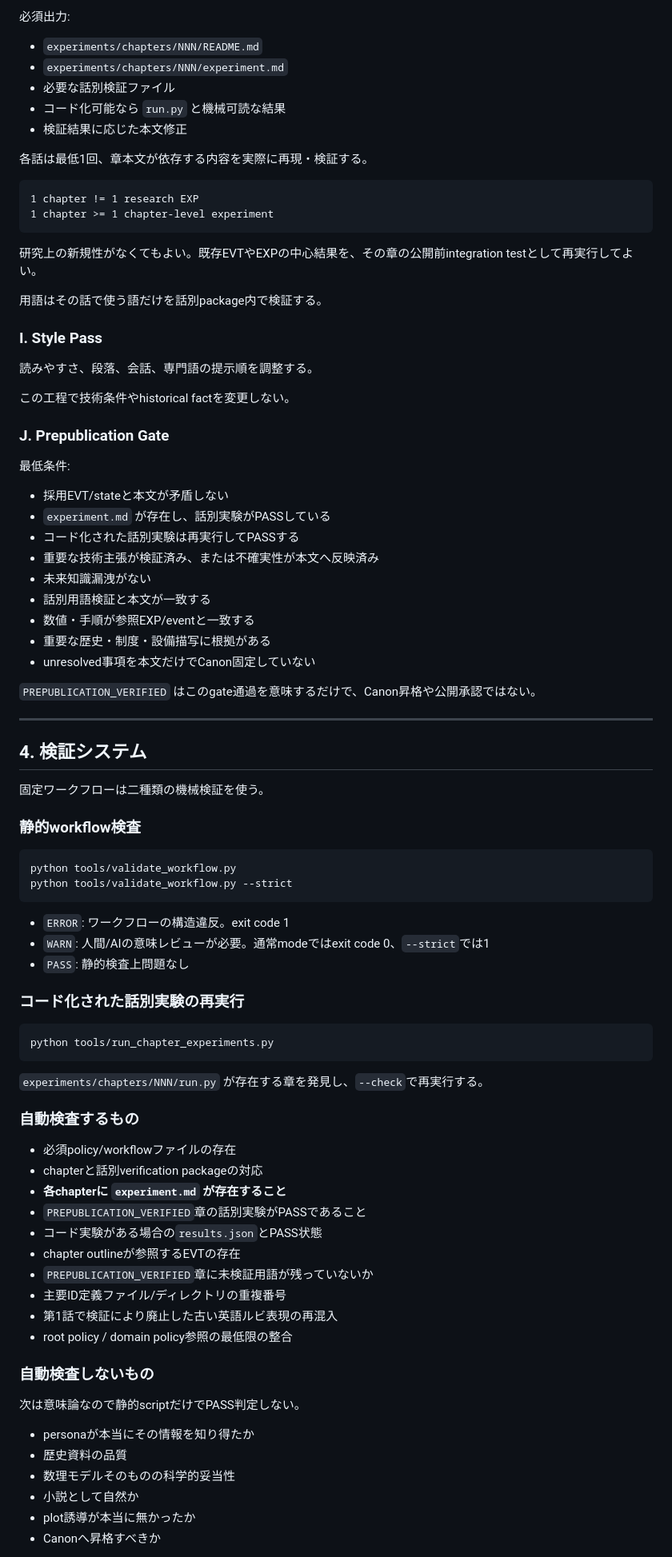
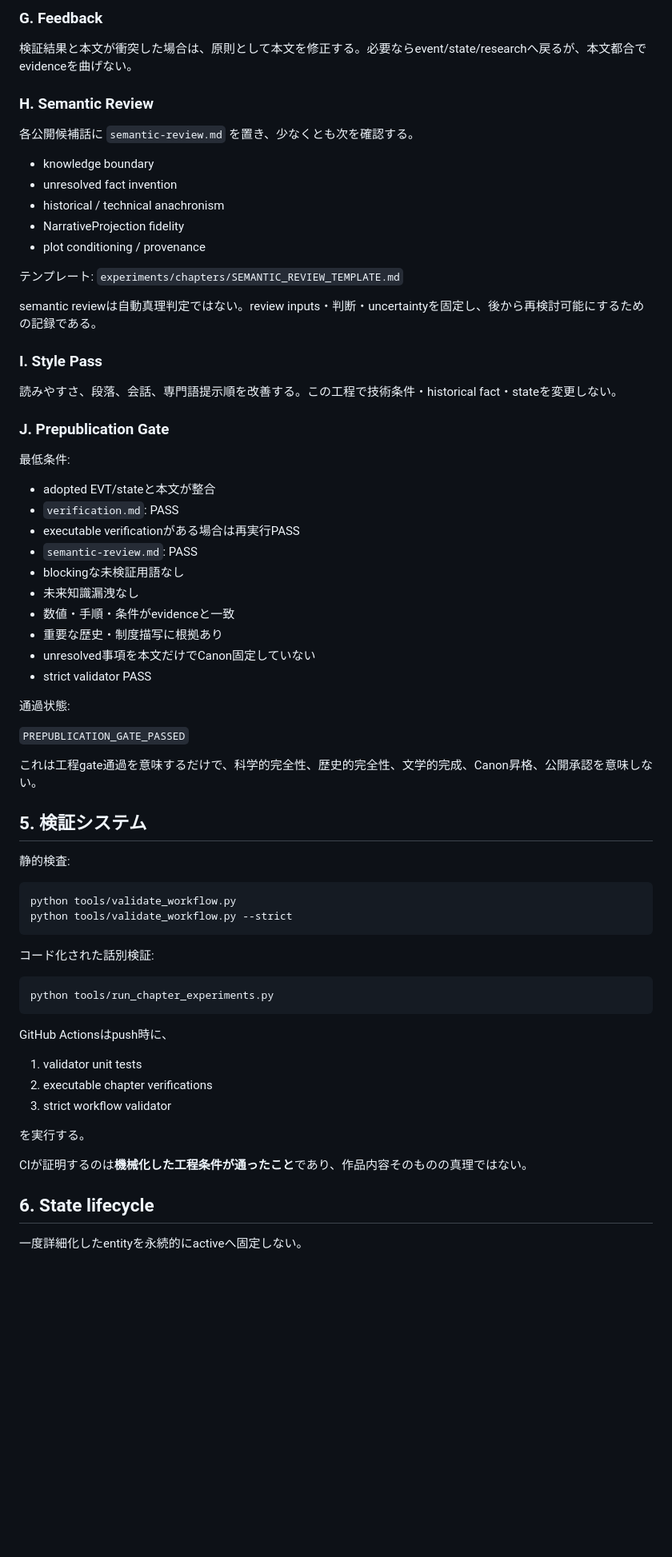
Before and after one commit to Unjuno/tensei-neural-network, a Markdown page: WORKFLOW.md, the part around one of its changes. Shown at 80% size. Rendered like a GitHub page; blank space fills up the shorter version.

Commit message:
固定workflowをMandatory Verification中心へ整理

````diff
--- a/WORKFLOW.md
+++ b/WORKFLOW.md
@@ -137,90 +157,73 @@ K. Human Review
 
-必須出力:
-- `experiments/chapters/NNN/README.md`
-- `experiments/chapters/NNN/experiment.md`
-- 必要な話別検証ファイル
-- コード化可能なら `run.py` と機械可読な結果
-- 検証結果に応じた本文修正
+### G. Feedback
 
-各話は最低1回、章本文が依存する内容を実際に再現・検証する。
+検証結果と本文が衝突した場合は、原則として本文を修正する。必要ならevent/state/researchへ戻るが、本文都合でevidenceを曲げない。
 
-```text
-1 chapter != 1 research EXP
-1 chapter >= 1 chapter-level experiment
-```
+### H. Semantic Review
 
-研究上の新規性がなくてもよい。既存EVTやEXPの中心結果を、その章の公開前integration testとして再実行してよい。
+各公開候補話に `semantic-review.md` を置き、少なくとも次を確認する。
 
-用語はその話で使う語だけを話別package内で検証する。
+- knowledge boundary
+- unresolved fact invention
+- historical / technical anachronism
+- NarrativeProjection fidelity
+- plot conditioning / provenance
+
+テンプレート: `experiments/chapters/SEMANTIC_REVIEW_TEMPLATE.md`
+
+semantic reviewは自動真理判定ではない。review inputs・判断・uncertaintyを固定し、後から再検討可能にするための記録である。
 
 ### I. Style Pass
 
-読みやすさ、段落、会話、専門語の提示順を調整する。
-
-この工程で技術条件やhistorical factを変更しない。
+読みやすさ、段落、会話、専門語提示順を改善する。この工程で技術条件・historical fact・stateを変更しない。
 
 ### J. Prepublication Gate
 
 最低条件:
 
-- 採用EVT/stateと本文が矛盾しない
-- `experiment.md` が存在し、話別実験がPASSしている
-- コード化された話別実験は再実行してPASSする
-- 重要な技術主張が検証済み、または不確実性が本文へ反映済み
-- 未来知識漏洩がない
-- 話別用語検証と本文が一致する
-- 数値・手順が参照EXP/eventと一致する
-- 重要な歴史・制度・設備描写に根拠がある
+- adopted EVT/stateと本文が整合
+- `verification.md`: PASS
+- executable verificationがある場合は再実行PASS
+- `semantic-review.md`: PASS
+- blockingな未検証用語なし
+- 未来知識漏洩なし
+- 数値・手順・条件がevidenceと一致
+- 重要な歴史・制度描写に根拠あり
 - unresolved事項を本文だけでCanon固定していない
+- strict validator PASS
 
-`PREPUBLICATION_VERIFIED` はこのgate通過を意味するだけで、Canon昇格や公開承認ではない。
+通過状態:
 
----
+`PREPUBLICATION_GATE_PASSED`
 
-## 4. 検証システム
+これは工程gate通過を意味するだけで、科学的完全性、歴史的完全性、文学的完成、Canon昇格、公開承認を意味しない。
 
-固定ワークフローは二種類の機械検証を使う。
+## 5. 検証システム
 
-### 静的workflow検査
+静的検査:
 
 ```bash
 python tools/validate_workflow.py
 python tools/validate_workflow.py --strict
 ```
 
-- `ERROR`: ワークフローの構造違反。exit code 1
-- `WARN`: 人間/AIの意味レビューが必要。通常modeではexit code 0、`--strict`では1
-- `PASS`: 静的検査上問題なし
-
-### コード化された話別実験の再実行
+コード化された話別検証:
 
 ```bash
 python tools/run_chapter_experiments.py
 ```
 
-`experiments/chapters/NNN/run.py` が存在する章を発見し、`--check`で再実行する。
+GitHub Actionsはpush時に、
 
-### 自動検査するもの
+1. validator unit tests
+2. executable chapter verifications
+3. strict workflow validator
 
-- 必須policy/workflowファイルの存在
-- chapterと話別verification packageの対応
-- **各chapterに `experiment.md` が存在すること**
-- `PREPUBLICATION_VERIFIED`章の話別実験がPASSであること
-- コード実験がある場合の`results.json`とPASS状態
-- chapter outlineが参照するEVTの存在
-- `PREPUBLICATION_VERIFIED`章に未検証用語が残っていないか
-- 主要ID定義ファイル/ディレクトリの重複番号
-- 第1話で検証により廃止した古い英語ルビ表現の再混入
-- root policy / domain policy参照の最低限の整合
+を実行する。
 
-### 自動検査しないもの
+CIが証明するのは**機械化した工程条件が通ったこと**であり、作品内容そのものの真理ではない。
 
-次は意味論なので静的scriptだけでPASS判定しない。
+## 6. State lifecycle
 
-- personaが本当にその情報を知り得たか
-- 歴史資料の品質
-- 数理モデルそのものの科学的妥当性
-- 小説として自然か
-- plot誘導が本当に無かったか
-- Canonへ昇格すべきか
+一度詳細化したentityを永続的にactiveへ固定しない。
 
````
Also changed, not shown: other parts of WORKFLOW.md (+100 -89 lines).
